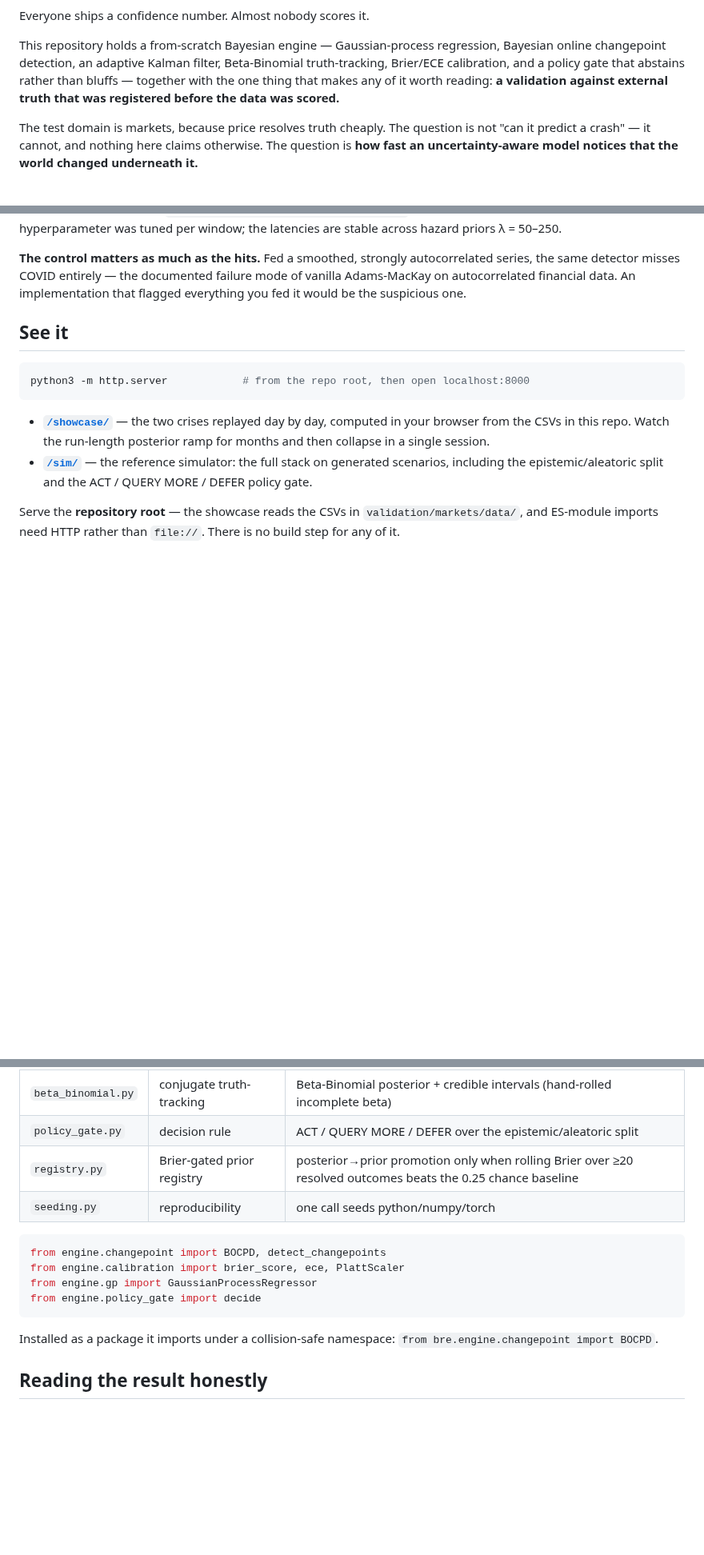
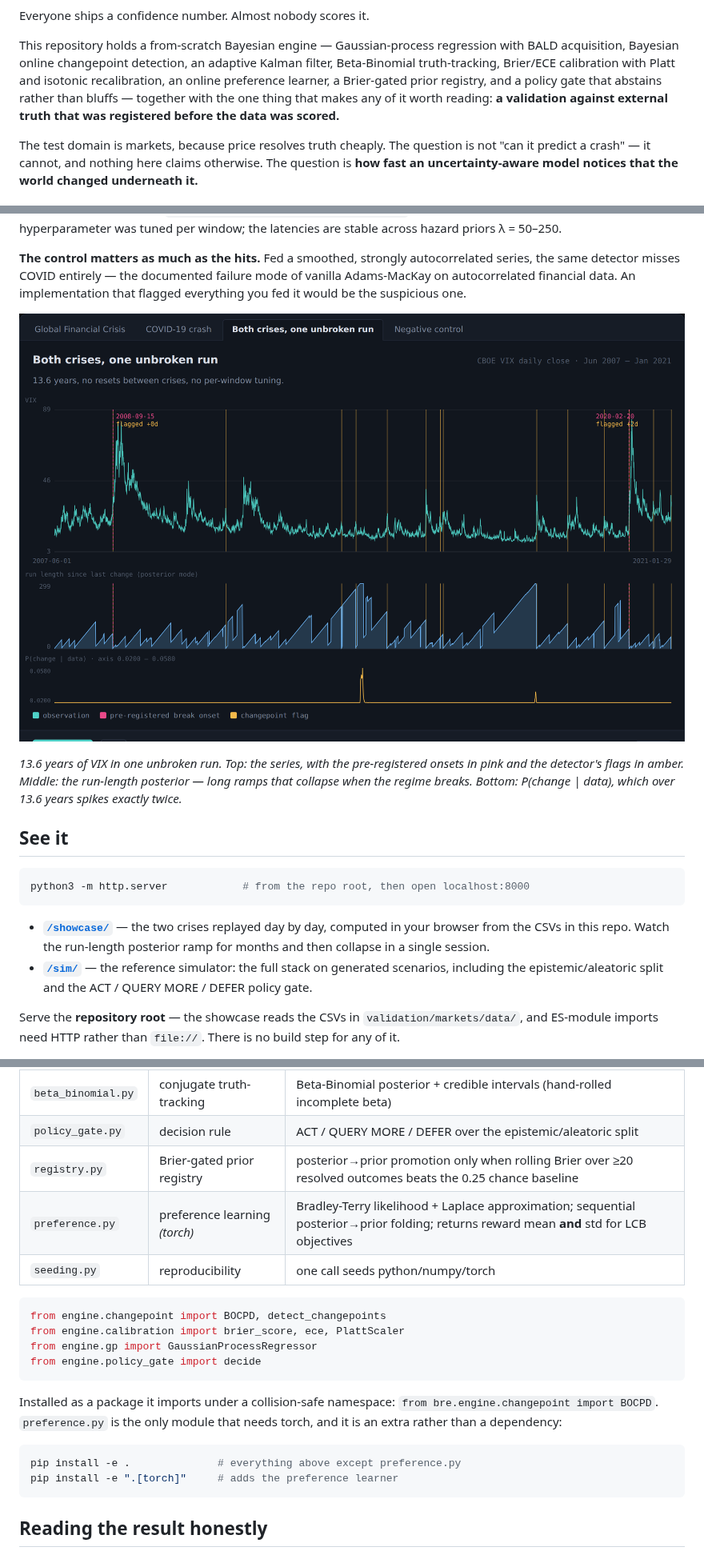
Before and after one commit to csj571/bre-public, a Markdown page: README.md, 3 parts joined by grey strips. Shown at 80% size. Rendered like a GitHub page; pictures changed too: docs/showcase.png (added); blank space fills up the shorter version.

````diff
--- a/README.md
+++ b/README.md
@@ -3,11 +7,12 @@
 Everyone ships a confidence number. Almost nobody scores it.
 
 This repository holds a from-scratch Bayesian engine — Gaussian-process
-regression, Bayesian online changepoint detection, an adaptive Kalman filter,
-Beta-Binomial truth-tracking, Brier/ECE calibration, and a policy gate that
-abstains rather than bluffs — together with the one thing that makes any of it
-worth reading: **a validation against external truth that was registered before
-the data was scored.**
+regression with BALD acquisition, Bayesian online changepoint detection, an
+adaptive Kalman filter, Beta-Binomial truth-tracking, Brier/ECE calibration with
+Platt and isotonic recalibration, an online preference learner, a Brier-gated
+prior registry, and a policy gate that abstains rather than bluffs — together
+with the one thing that makes any of it worth reading: **a validation against
+external truth that was registered before the data was scored.**
 
 The test domain is markets, because price resolves truth cheaply. The question
 is not "can it predict a crash" — it cannot, and nothing here claims otherwise.
@@ -34,6 +39,13 @@ stable across hazard priors λ = 50–250.
 autocorrelated series, the same detector misses COVID entirely — the documented
 failure mode of vanilla Adams-MacKay on autocorrelated financial data. An
 implementation that flagged everything you fed it would be the suspicious one.
+
+![The showcase: 13.6 years of VIX, the run-length posterior, and P(change | data) spiking at Lehman and at the COVID crash](docs/showcase.png)
+
+*13.6 years of VIX in one unbroken run. Top: the series, with the pre-registered
+onsets in pink and the detector's flags in amber. Middle: the run-length
+posterior — long ramps that collapse when the regime breaks. Bottom:
+P(change | data), which over 13.6 years spikes exactly twice.*
 
 ## See it
 
@@ -93,6 +109,7 @@ the result above — is pure standard library.
 | `beta_binomial.py` | conjugate truth-tracking | Beta-Binomial posterior + credible intervals (hand-rolled incomplete beta) |
 | `policy_gate.py` | decision rule | ACT / QUERY MORE / DEFER over the epistemic/aleatoric split |
 | `registry.py` | Brier-gated prior registry | posterior→prior promotion only when rolling Brier over ≥20 resolved outcomes beats the 0.25 chance baseline |
+| `preference.py` | preference learning *(torch)* | Bradley-Terry likelihood + Laplace approximation; sequential posterior→prior folding; returns reward mean **and** std for LCB objectives |
 | `seeding.py` | reproducibility | one call seeds python/numpy/torch |
 
 ```python
@@ -103,7 +120,13 @@ from engine.policy_gate import decide
 ```
 
 Installed as a package it imports under a collision-safe namespace:
-`from bre.engine.changepoint import BOCPD`.
+`from bre.engine.changepoint import BOCPD`. `preference.py` is the only module
+that needs torch, and it is an extra rather than a dependency:
+
+```bash
+pip install -e .              # everything above except preference.py
+pip install -e ".[torch]"     # adds the preference learner
+```
 
 ## Reading the result honestly
 
````
Also changed, not shown: other parts of README.md (+17 -4 lines), PROVENANCE.md (+27 -9 lines), 9 other files.
